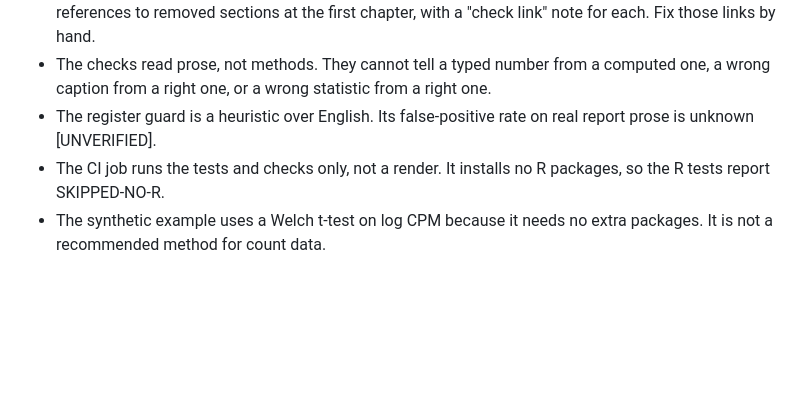
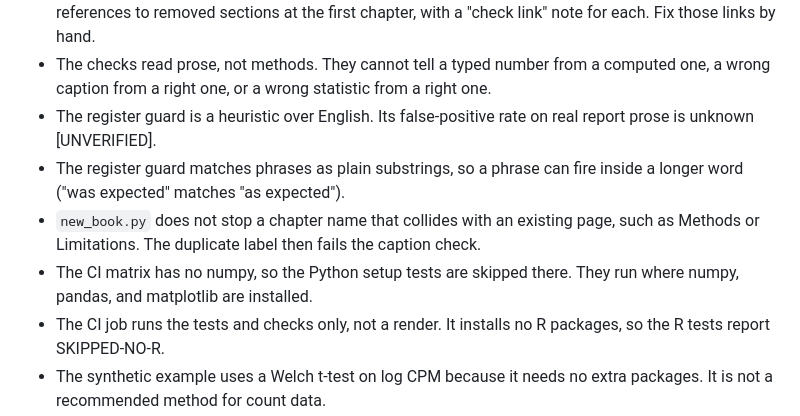
Before and after one commit to Adrian-I-lab/quarto-bioinfo-report-template, a Markdown page: README.md, the part around the change. GitHub-like rendering; blank space fills up the shorter version.

Commit message:
README: list three more known limits from review
Register guard substring matching, scaffold chapter-name collisions, and setup tests skipped in CI. Each was reproduced by a read-only reviewer in a scratch copy.

Co-Authored-By: Claude Opus 5.5 <noreply@anthropic.com>

```diff
--- a/README.md
+++ b/README.md
@@ -161,6 +161,9 @@ This is a prototype. Known limits:
 - **The scaffold is coarse.** `new_book.py --chapters` writes a flat chapter list, and points cross-references to removed sections at the first chapter, with a "check link" note for each. Fix those links by hand.
 - The checks read prose, not methods. They cannot tell a typed number from a computed one, a wrong caption from a right one, or a wrong statistic from a right one.
 - The register guard is a heuristic over English. Its false-positive rate on real report prose is unknown [UNVERIFIED].
+- The register guard matches phrases as plain substrings, so a phrase can fire inside a longer word ("was expected" matches "as expected").
+- `new_book.py` does not stop a chapter name that collides with an existing page, such as Methods or Limitations. The duplicate label then fails the caption check.
+- The CI matrix has no numpy, so the Python setup tests are skipped there. They run where numpy, pandas, and matplotlib are installed.
 - The CI job runs the tests and checks only, not a render. It installs no R packages, so the R tests report SKIPPED-NO-R.
 - The synthetic example uses a Welch t-test on log CPM because it needs no extra packages. It is not a recommended method for count data.
 
```
